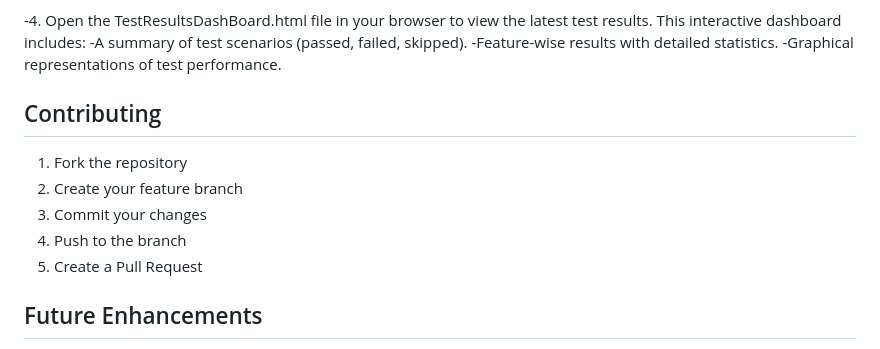
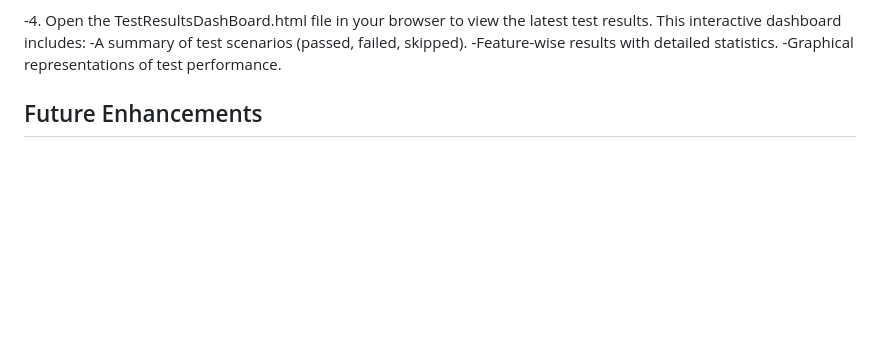
Before and after one commit to MoiseTesting/WebAutomationTesting, a Markdown page: README.md, the part around the change. Drawn GitHub-style; blank space fills up the shorter version.

```diff
--- a/README.md
+++ b/README.md
@@ -204,12 +204,6 @@ To access the latest test results and dashboard:
 -Graphical representations of test performance.
 
 
-## Contributing
-1. Fork the repository
-2. Create your feature branch
-3. Commit your changes
-4. Push to the branch
-5. Create a Pull Request
 
 ## Future Enhancements
 - [ ] Add more feature tests
```
